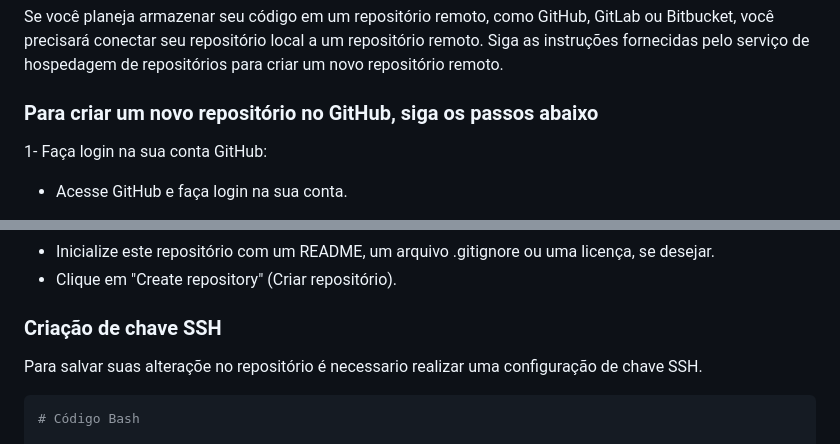
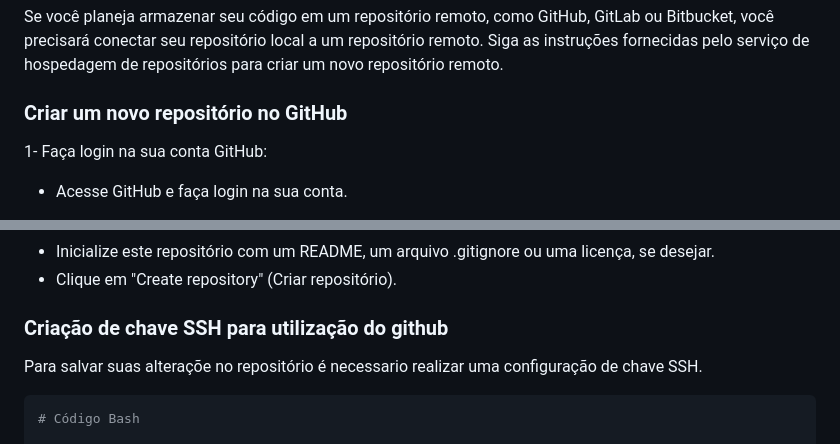
Before and after one commit to max-santos-d/estudo-web-js, a Markdown page: 1_Configurando-o-ambiente.md, 2 parts joined by grey strips. Drawn GitHub-style.

```diff
--- a/1_Configurando-o-ambiente.md
+++ b/1_Configurando-o-ambiente.md
@@ -148,7 +153,7 @@ git commit -m "Inicializando o repositório Git"
 
 Se você planeja armazenar seu código em um repositório remoto, como GitHub, GitLab ou Bitbucket, você precisará conectar seu repositório local a um repositório remoto. Siga as instruções fornecidas pelo serviço de hospedagem de repositórios para criar um novo repositório remoto.
 
-### Para criar um novo repositório no GitHub, siga os passos abaixo
+### Criar um novo repositório no GitHub
 
 1- Faça login na sua conta GitHub:
 
@@ -166,7 +171,7 @@ Se você planeja armazenar seu código em um repositório remoto, como GitHub, G
 - Inicialize este repositório com um README, um arquivo .gitignore ou uma licença, se desejar.
 - Clique em "Create repository" (Criar repositório).
 
-### Criação de chave SSH
+### Criação de chave SSH para utilização do github
 
 Para salvar suas alteraçõe no repositório é necessario realizar uma configuração de chave SSH.
 
```
Also changed, not shown: other parts of 1_Configurando-o-ambiente.md (+35 -4 lines).
